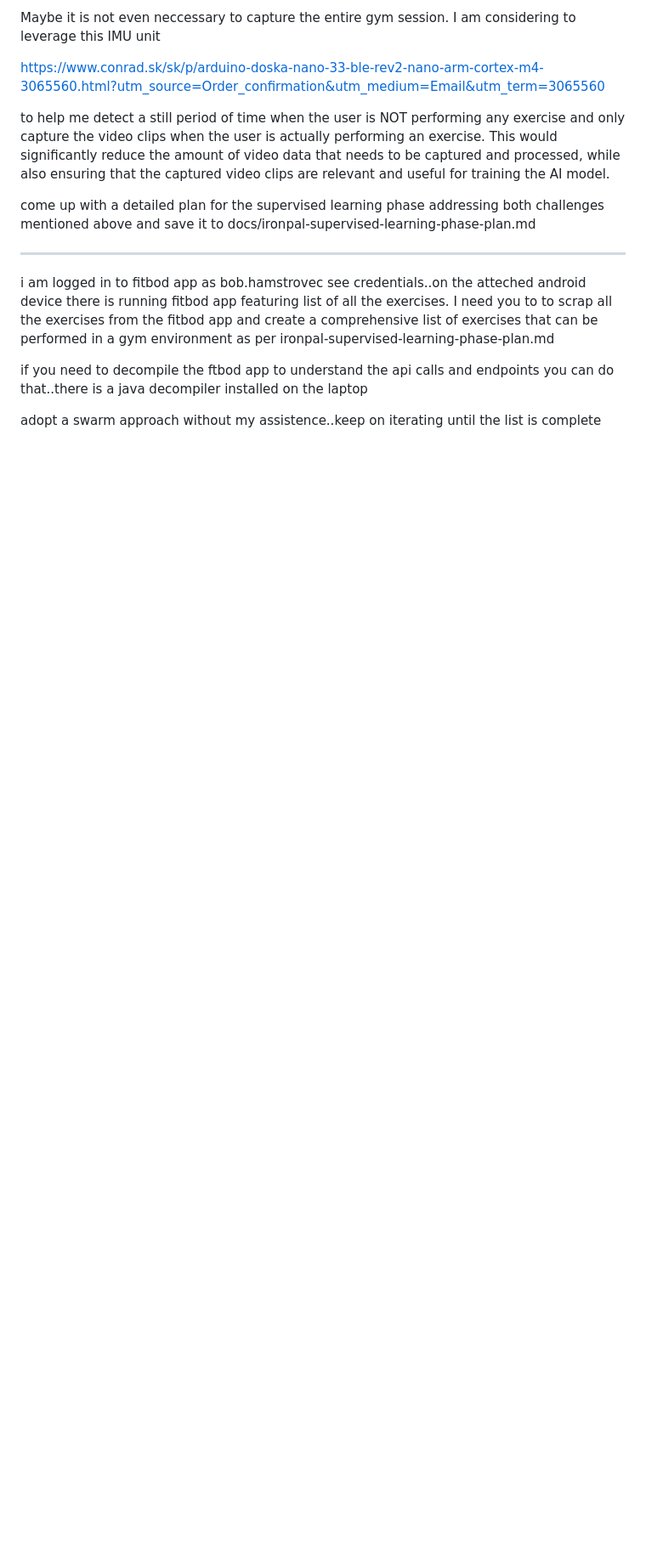
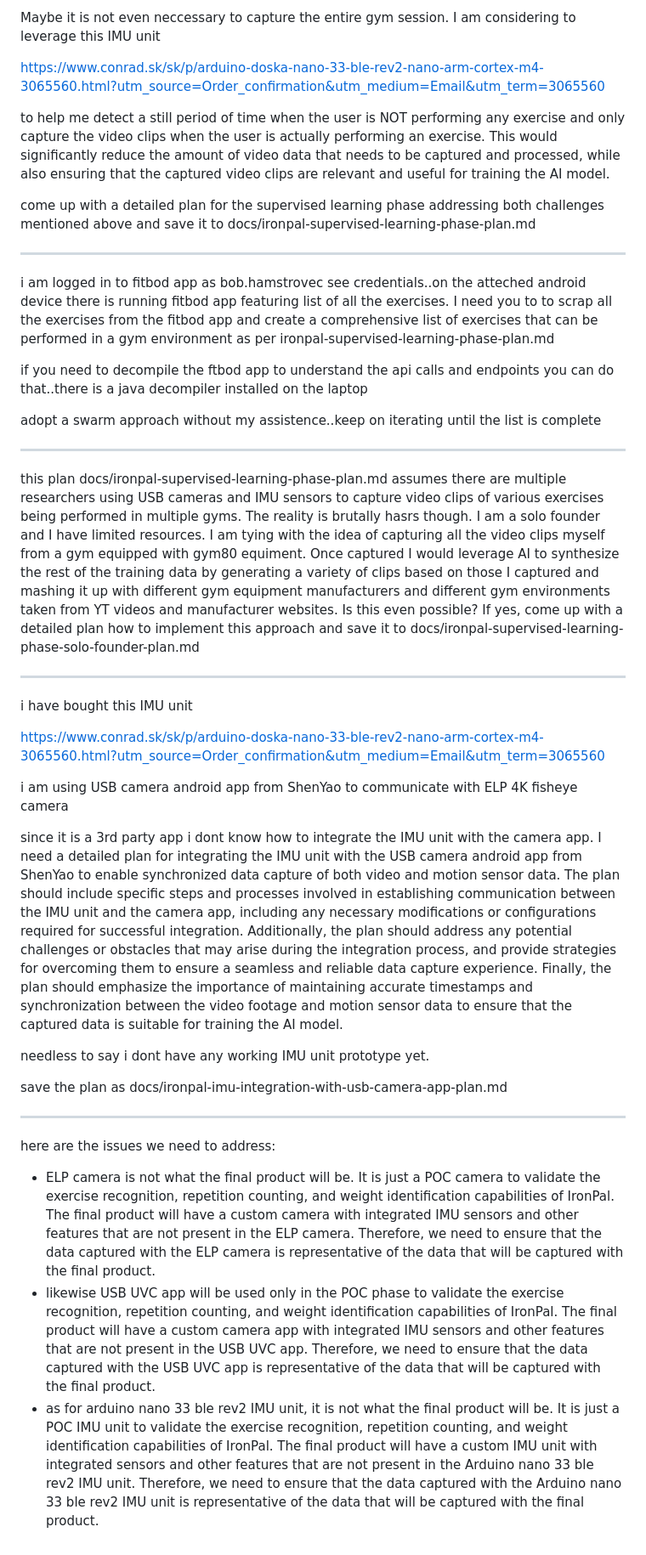
Before and after one commit to quirkfly/ironpal, a Markdown page: TASK.md, the part around the change. Shown at 85% size. GitHub-like rendering; blank space fills up the shorter version.

Commit message:
chore: log task prompts for the capture-constraint revisions
Co-Authored-By: Claude Opus 5 <noreply@anthropic.com>

```diff
--- a/TASK.md
+++ b/TASK.md
@@ -1653,3 +1653,33 @@ i am logged in to fitbod app as bob.hamstrovec see credentials..on the atteched
 if you need to decompile the ftbod app to understand the api calls and endpoints you can do that..there is a java decompiler installed on the laptop
 
 adopt a swarm approach without my assistence..keep on iterating until the list is complete
+
+----
+
+this plan docs/ironpal-supervised-learning-phase-plan.md assumes there are multiple researchers using USB cameras and IMU sensors to capture video clips of various exercises being performed in multiple gyms. The reality is brutally hasrs though. I am a solo founder and I have limited resources. I am tying with the idea of capturing all the video clips myself from a gym equipped with gym80 equiment.
+Once captured I would leverage AI to synthesize the rest of the training data by generating a variety of clips based on those I captured and mashing it up with different gym equipment manufacturers and different gym environments taken from YT videos and manufacturer websites.
+Is this even possible? If yes, come up with a detailed plan how to implement this approach and save it to docs/ironpal-supervised-learning-phase-solo-founder-plan.md
+
+
+---
+
+i have bought this IMU unit
+
+https://www.conrad.sk/sk/p/arduino-doska-nano-33-ble-rev2-nano-arm-cortex-m4-3065560.html?utm_source=Order_confirmation&utm_medium=Email&utm_term=3065560
+
+
+i am using USB camera android app from ShenYao to communicate with ELP 4K fisheye camera
+
+since it is a 3rd party app i dont know how to integrate the IMU unit with the camera app. I need a detailed plan for integrating the IMU unit with the USB camera android app from ShenYao to enable synchronized data capture of both video and motion sensor data. The plan should include specific steps and processes involved in establishing communication between the IMU unit and the camera app, including any necessary modifications or configurations required for successful integration. Additionally, the plan should address any potential challenges or obstacles that may arise during the integration process, and provide strategies for overcoming them to ensure a seamless and reliable data capture experience. Finally, the plan should emphasize the importance of maintaining accurate timestamps and synchronization between the video footage and motion sensor data to ensure that the captured data is suitable for training the AI model.
+
+needless to say i dont have any working IMU unit prototype yet.
+
+save the plan as docs/ironpal-imu-integration-with-usb-camera-app-plan.md
+
+---
+
+here are the issues we need to address:
+
+- ELP camera is not what the final product will be. It is just a POC camera to validate the exercise recognition, repetition counting, and weight identification capabilities of IronPal. The final product will have a custom camera with integrated IMU sensors and other features that are not present in the ELP camera. Therefore, we need to ensure that the data captured with the ELP camera is representative of the data that will be captured with the final product.
+- likewise USB UVC app will be used only in the POC phase to validate the exercise recognition, repetition counting, and weight identification capabilities of IronPal. The final product will have a custom camera app with integrated IMU sensors and other features that are not present in the USB UVC app. Therefore, we need to ensure that the data captured with the USB UVC app is representative of the data that will be captured with the final product.
+- as for arduino nano 33 ble rev2 IMU unit, it is not what the final product will be. It is just a POC IMU unit to validate the exercise recognition, repetition counting, and weight identification capabilities of IronPal. The final product will have a custom IMU unit with integrated sensors and other features that are not present in the Arduino nano 33 ble rev2 IMU unit. Therefore, we need to ensure that the data captured with the Arduino nano 33 ble rev2 IMU unit is representative of the data that will be captured with the final product.
```
